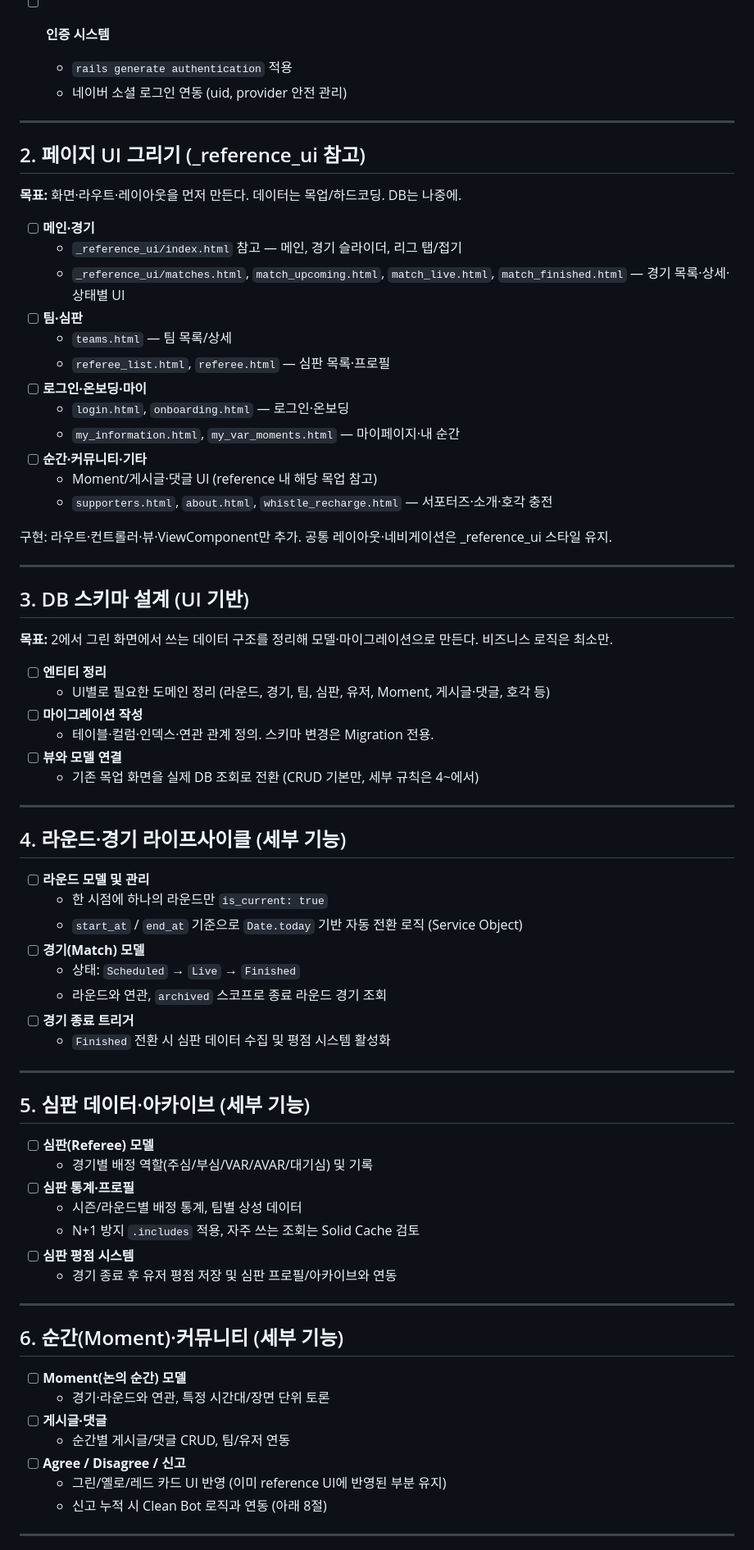
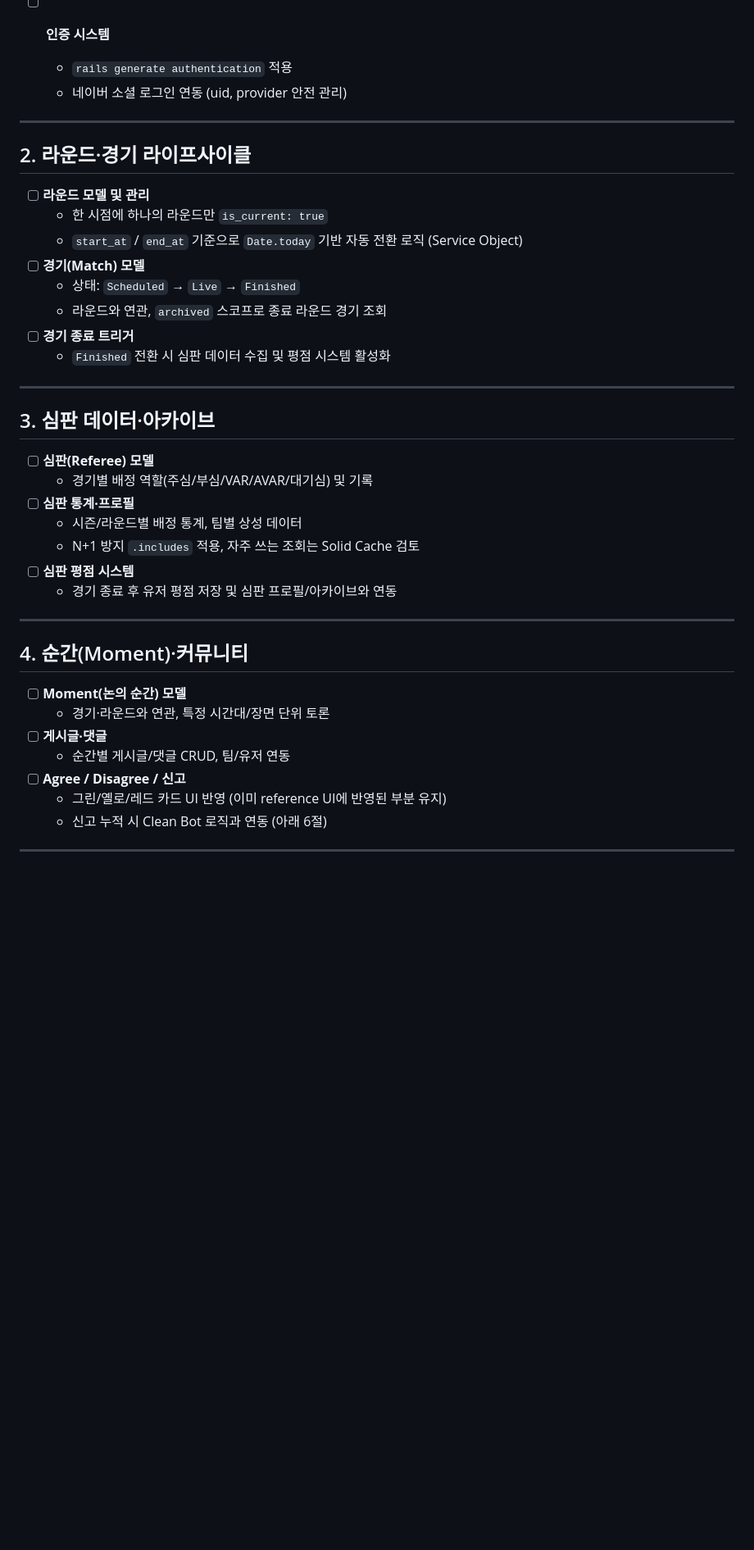
Before and after one commit to nomelancholy/seevar, a Markdown page: progress.md, the part around one of its changes. Shown at 82% size. Rendered like a GitHub page; blank space fills up the shorter version.

Commit message:
Revert "progress update"
This reverts commit 200e6c0155ff015f116a89bf3f74d888329b15c3.

```diff
--- a/progress.md
+++ b/progress.md
@@ -27,41 +25,7 @@
 
 ---
 
-## 2. 페이지 UI 그리기 (_reference_ui 참고)
-
-**목표:** 화면·라우트·레이아웃을 먼저 만든다. 데이터는 목업/하드코딩. DB는 나중에.
-
-- [ ] **메인·경기**
-  - `_reference_ui/index.html` 참고 — 메인, 경기 슬라이더, 리그 탭/접기
-  - `_reference_ui/matches.html`, `match_upcoming.html`, `match_live.html`, `match_finished.html` — 경기 목록·상세·상태별 UI
-- [ ] **팀·심판**
-  - `teams.html` — 팀 목록/상세
-  - `referee_list.html`, `referee.html` — 심판 목록·프로필
-- [ ] **로그인·온보딩·마이**
-  - `login.html`, `onboarding.html` — 로그인·온보딩
-  - `my_information.html`, `my_var_moments.html` — 마이페이지·내 순간
-- [ ] **순간·커뮤니티·기타**
-  - Moment/게시글·댓글 UI (reference 내 해당 목업 참고)
-  - `supporters.html`, `about.html`, `whistle_recharge.html` — 서포터즈·소개·호각 충전
-
-구현: 라우트·컨트롤러·뷰·ViewComponent만 추가. 공통 레이아웃·네비게이션은 _reference_ui 스타일 유지.
-
----
-
-## 3. DB 스키마 설계 (UI 기반)
-
-**목표:** 2에서 그린 화면에서 쓰는 데이터 구조를 정리해 모델·마이그레이션으로 만든다. 비즈니스 로직은 최소만.
-
-- [ ] **엔티티 정리**
-  - UI별로 필요한 도메인 정리 (라운드, 경기, 팀, 심판, 유저, Moment, 게시글·댓글, 호각 등)
-- [ ] **마이그레이션 작성**
-  - 테이블·컬럼·인덱스·연관 관계 정의. 스키마 변경은 Migration 전용.
-- [ ] **뷰와 모델 연결**
-  - 기존 목업 화면을 실제 DB 조회로 전환 (CRUD 기본만, 세부 규칙은 4~에서)
-
----
-
-## 4. 라운드·경기 라이프사이클 (세부 기능)
+## 2. 라운드·경기 라이프사이클
 
 - [ ] **라운드 모델 및 관리**
   - 한 시점에 하나의 라운드만 `is_current: true`
@@ -74,7 +38,7 @@
 
 ---
 
-## 5. 심판 데이터·아카이브 (세부 기능)
+## 3. 심판 데이터·아카이브
 
 - [ ] **심판(Referee) 모델**
   - 경기별 배정 역할(주심/부심/VAR/AVAR/대기심) 및 기록
@@ -86,7 +50,7 @@
 
 ---
 
-## 6. 순간(Moment)·커뮤니티 (세부 기능)
+## 4. 순간(Moment)·커뮤니티
 
 - [ ] **Moment(논의 순간) 모델**
   - 경기·라운드와 연관, 특정 시간대/장면 단위 토론
@@ -94,7 +58,7 @@
   - 순간별 게시글/댓글 CRUD, 팀/유저 연동
 - [ ] **Agree / Disagree / 신고**
   - 그린/옐로/레드 카드 UI 반영 (이미 reference UI에 반영된 부분 유지)
-  - 신고 누적 시 Clean Bot 로직과 연동 (아래 8절)
+  - 신고 누적 시 Clean Bot 로직과 연동 (아래 6절)
 
 ---
 
```
Also changed, not shown: other parts of progress.md (+5 -7 lines).
